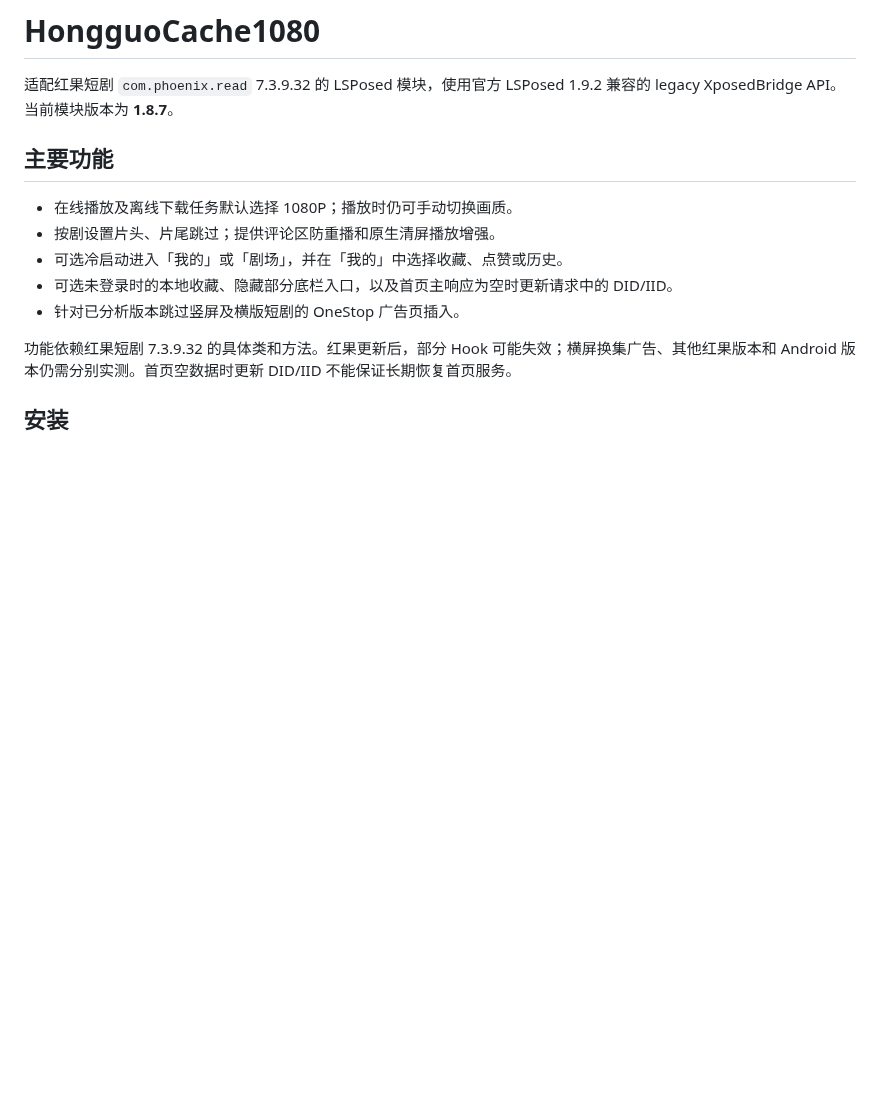
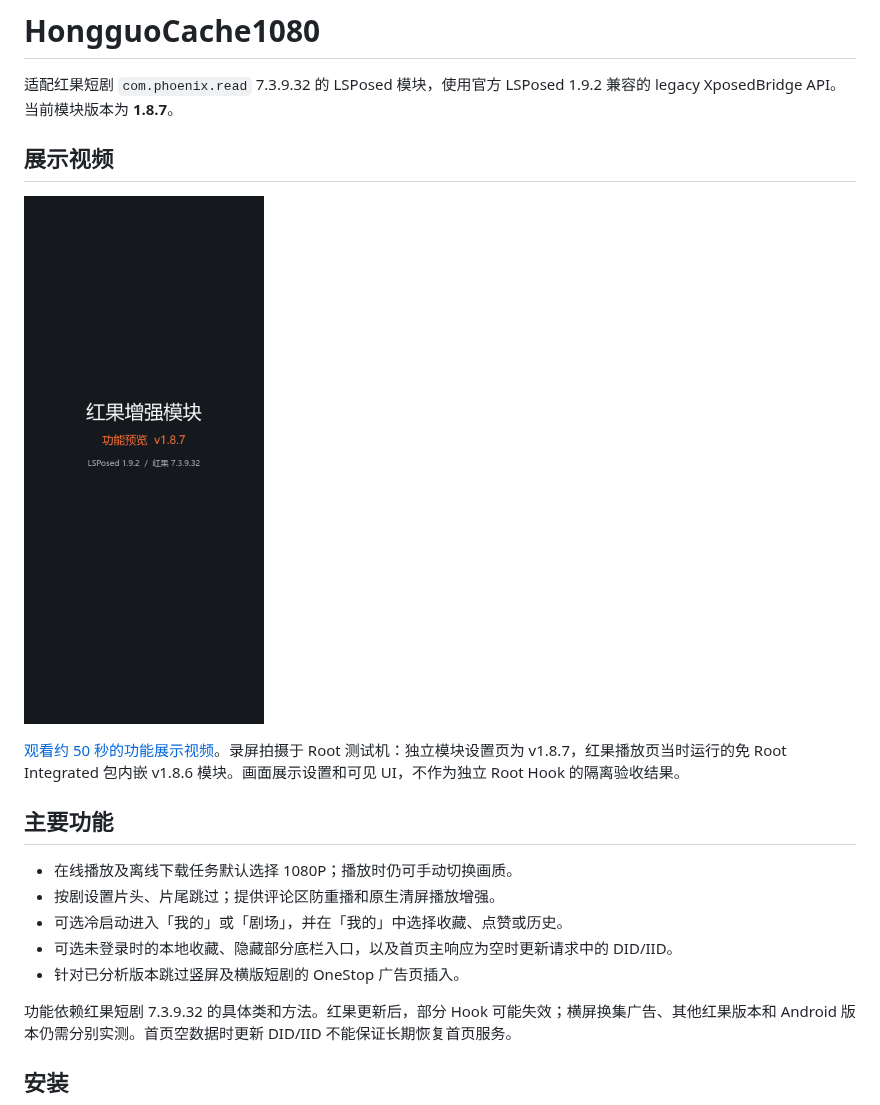
Before and after one commit to T8numen/HongguoCache1080, a Markdown page: README.md, the part around the change. GitHub-like rendering; pictures changed too: media/showcase-cover.png (added); blank space fills up the shorter version.

Commit message:
Add showcase video and README link

```diff
--- a/README.md
+++ b/README.md
@@ -1,6 +1,12 @@
 # HongguoCache1080
 
 适配红果短剧 `com.phoenix.read` 7.3.9.32 的 LSPosed 模块，使用官方 LSPosed 1.9.2 兼容的 legacy XposedBridge API。当前模块版本为 **1.8.7**。
+
+## 展示视频
+
+<a href="media/HongguoCache1080-v1.8.7-showcase.mp4"><img src="media/showcase-cover.png" width="240" alt="点击观看功能展示视频"></a>
+
+[观看约 50 秒的功能展示视频](media/HongguoCache1080-v1.8.7-showcase.mp4)。录屏拍摄于 Root 测试机：独立模块设置页为 v1.8.7，红果播放页当时运行的免 Root Integrated 包内嵌 v1.8.6 模块。画面展示设置和可见 UI，不作为独立 Root Hook 的隔离验收结果。
 
 ## 主要功能
 
```
Also changed, not shown: 1 other file.
